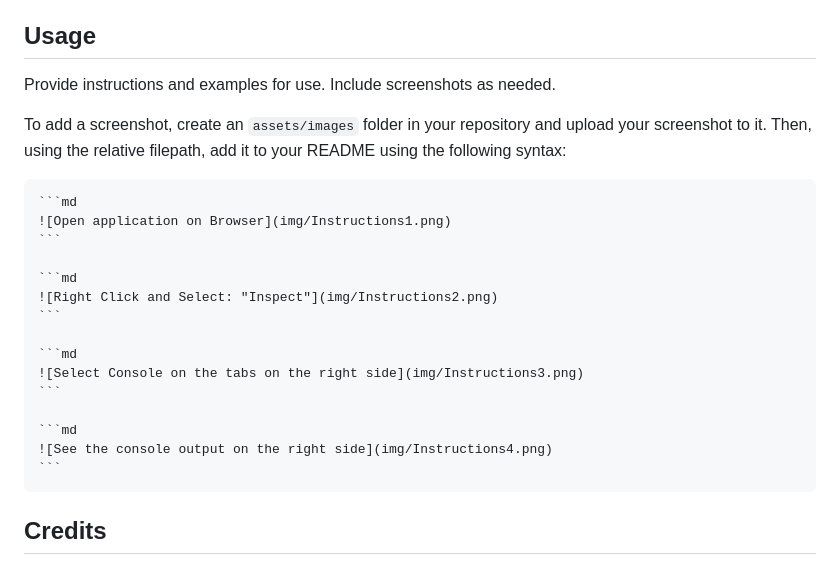
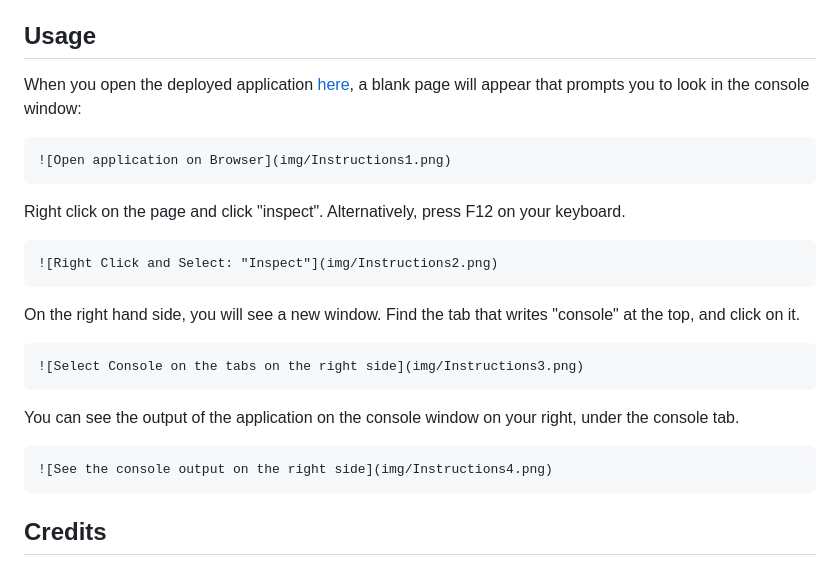
Before and after one commit to Evans20kom/Console-Finances, a Markdown page: README.md, the part around the change. GitHub-like rendering.

Commit message:
final details on README file and troubleshooting. To continue debugging after deployment. Application ready to deploy

````diff
--- a/README.md
+++ b/README.md
@@ -20,25 +20,22 @@ N/A
 
 ## Usage
 
-Provide instructions and examples for use. Include screenshots as needed.
+When you open the deployed application [here](https://github.com/Evans20kom/Console-Finances), a blank page will appear that prompts you to look in the console window:
 
-To add a screenshot, create an `assets/images` folder in your repository and upload your screenshot to it. Then, using the relative filepath, add it to your README using the following syntax:
+    ![Open application on Browser](img/Instructions1.png)
 
-    ```md
-    ![Open application on Browser](img/Instructions1.png)
-    ```
+Right click on the page and click "inspect". Alternatively, press F12 on your keyboard.
 
-    ```md
     ![Right Click and Select: "Inspect"](img/Instructions2.png)
-    ```
 
-    ```md
+On the right hand side, you will see a new window. Find the tab that writes "console" at the top, and click on it.
+
     ![Select Console on the tabs on the right side](img/Instructions3.png)
-    ```
 
-    ```md
+You can see the output of the application on the console window on your right, under the console tab.
+
     ![See the console output on the right side](img/Instructions4.png)
-    ```
+
 
 ## Credits
 
````
